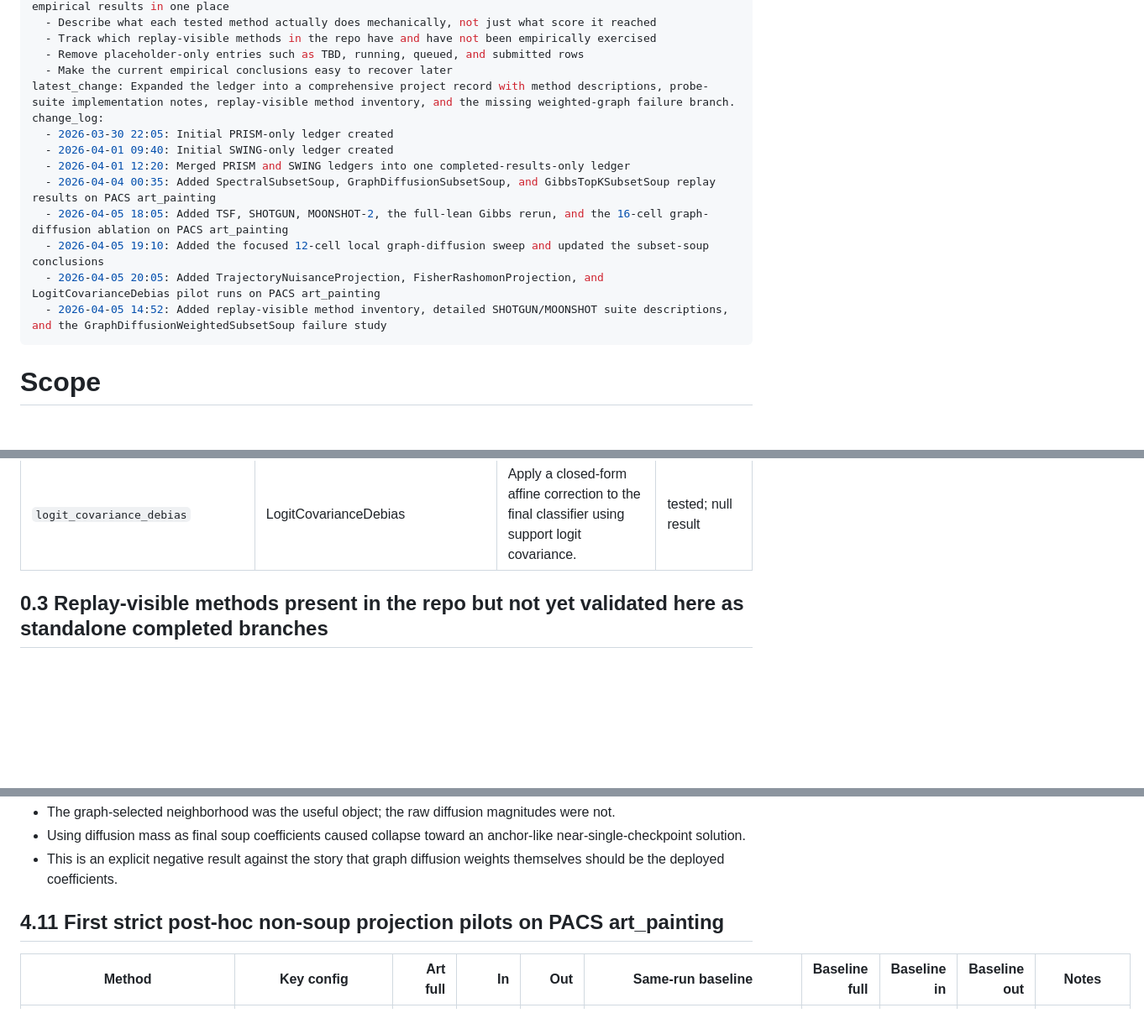
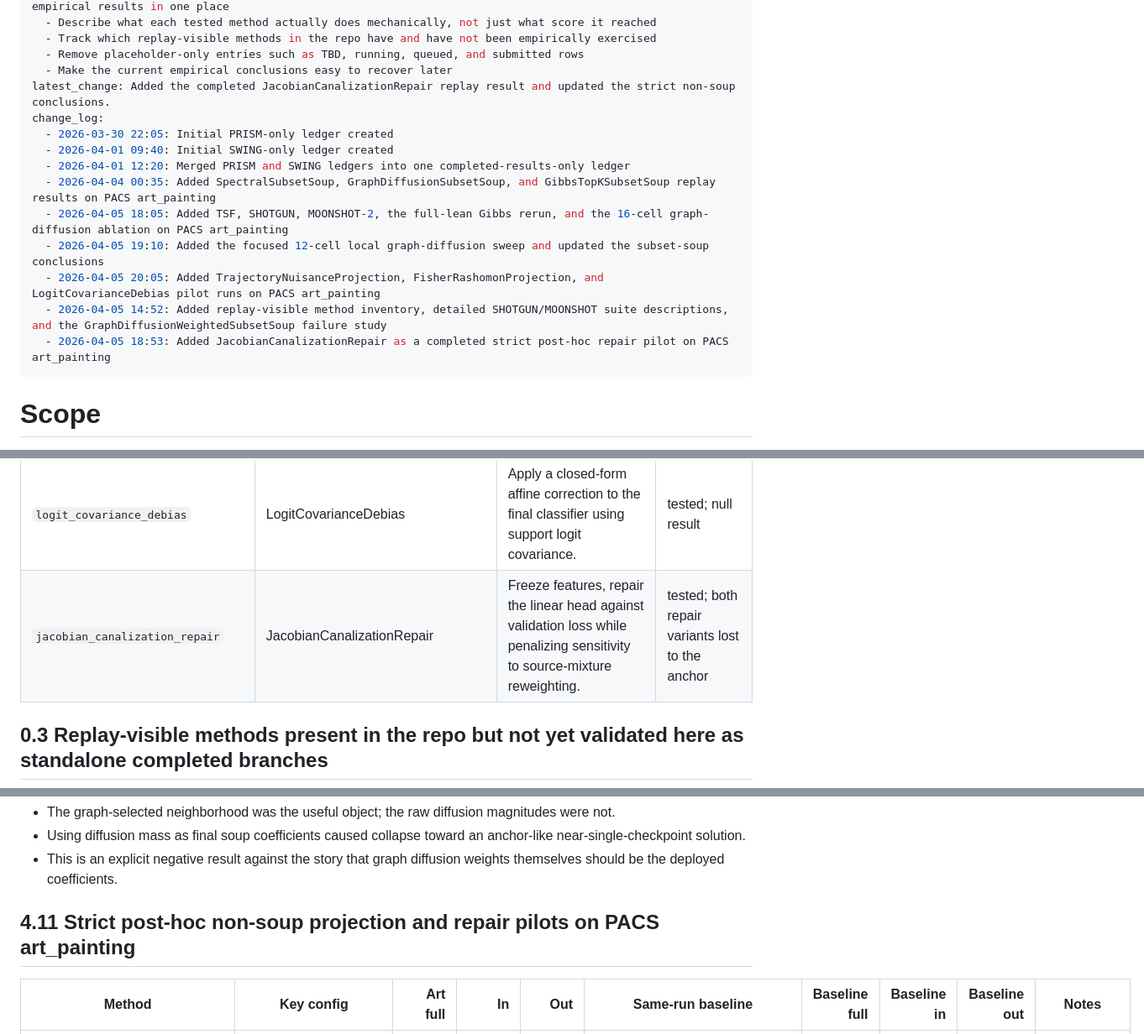
Before and after one commit to xxozzi/isef_final_codex, a Markdown page: claude_workspace/results/results_ledger.md, 3 parts joined by grey strips. Shown at 84% size. Drawn GitHub-style; blank space fills up the shorter version.

```diff
--- a/claude_workspace/results/results_ledger.md
+++ b/claude_workspace/results/results_ledger.md
@@ -12,7 +12,7 @@ key_functions:
   - Track which replay-visible methods in the repo have and have not been empirically exercised
   - Remove placeholder-only entries such as TBD, running, queued, and submitted rows
   - Make the current empirical conclusions easy to recover later
-latest_change: Expanded the ledger into a comprehensive project record with method descriptions, probe-suite implementation notes, replay-visible method inventory, and the missing weighted-graph failure branch.
+latest_change: Added the completed JacobianCanalizationRepair replay result and updated the strict non-soup conclusions.
 change_log:
   - 2026-03-30 22:05: Initial PRISM-only ledger created
   - 2026-04-01 09:40: Initial SWING-only ledger created
@@ -22,6 +22,7 @@ change_log:
   - 2026-04-05 19:10: Added the focused 12-cell local graph-diffusion sweep and updated the subset-soup conclusions
   - 2026-04-05 20:05: Added TrajectoryNuisanceProjection, FisherRashomonProjection, and LogitCovarianceDebias pilot runs on PACS art_painting
   - 2026-04-05 14:52: Added replay-visible method inventory, detailed SHOTGUN/MOONSHOT suite descriptions, and the GraphDiffusionWeightedSubsetSoup failure study
+  - 2026-04-05 18:53: Added JacobianCanalizationRepair as a completed strict post-hoc repair pilot on PACS art_painting
 ---
 
 # Scope
@@ -74,6 +75,7 @@ Conventions:
 | `trajectory_nuisance_projection` | TrajectoryNuisanceProjection | Estimate unstable low-rank late-trajectory directions and shrink them in a single final state. | tested; small local gain only |
 | `fisher_rashomon_projection` | FisherRashomonProjection | Move from an anchor toward a witness barycenter under a Fisher-style trust metric. | tested; projection lost to barycenter baseline |
 | `logit_covariance_debias` | LogitCovarianceDebias | Apply a closed-form affine correction to the final classifier using support logit covariance. | tested; null result |
+| `jacobian_canalization_repair` | JacobianCanalizationRepair | Freeze features, repair the linear head against validation loss while penalizing sensitivity to source-mixture reweighting. | tested; both repair variants lost to the anchor |
 
 ## 0.3 Replay-visible methods present in the repo but not yet validated here as standalone completed branches
 
@@ -542,7 +544,7 @@ Interpretation:
 - Using diffusion mass as final soup coefficients caused collapse toward an anchor-like near-single-checkpoint solution.
 - This is an explicit negative result against the story that graph diffusion weights themselves should be the deployed coefficients.
 
-## 4.11 First strict post-hoc non-soup projection pilots on PACS art_painting
+## 4.11 Strict post-hoc non-soup projection and repair pilots on PACS art_painting
 
 | Method | Key config | Art full | In | Out | Same-run baseline | Baseline full | Baseline in | Baseline out | Notes |
 |---|---|---:|---:|---:|---|---:|---:|---:|---|
```
Also changed, not shown: other parts of claude_workspace/results/results_ledger.md (+6 -3 lines).
